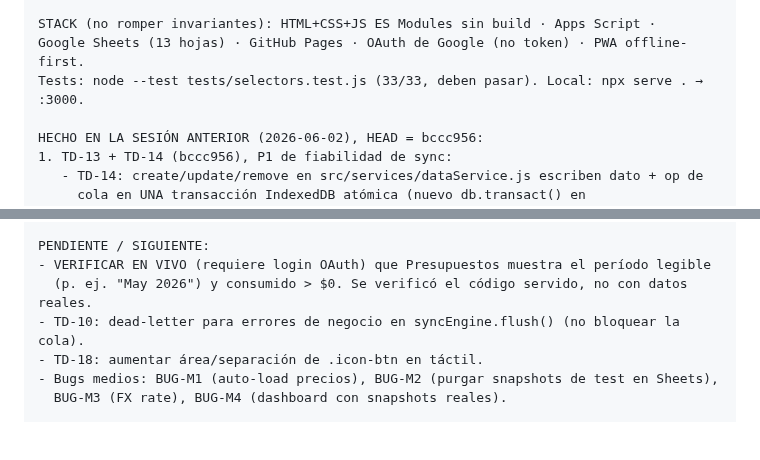
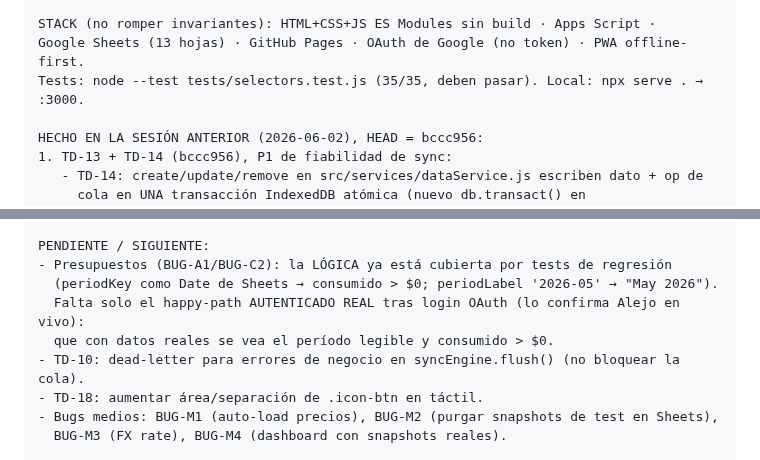
Before and after one commit to alejandror1367/FinanceOS, a Markdown page: docs/NEXT_SESSION.md, 2 parts joined by grey strips. Drawn GitHub-style; blank space fills up the shorter version.

Commit message:
docs: actualizar conteo de tests a 35/35 y estado de verificación de Presupuestos
Co-Authored-By: Claude Opus 4.8 <noreply@anthropic.com>

```diff
--- a/docs/NEXT_SESSION.md
+++ b/docs/NEXT_SESSION.md
@@ -18,7 +18,7 @@ LEE PRIMERO (en este orden):
 
 STACK (no romper invariantes): HTML+CSS+JS ES Modules sin build · Apps Script ·
 Google Sheets (13 hojas) · GitHub Pages · OAuth de Google (no token) · PWA offline-first.
-Tests: node --test tests/selectors.test.js (33/33, deben pasar). Local: npx serve . → :3000.
+Tests: node --test tests/selectors.test.js (35/35, deben pasar). Local: npx serve . → :3000.
 
 HECHO EN LA SESIÓN ANTERIOR (2026-06-02), HEAD = bccc956:
 1. TD-13 + TD-14 (bccc956), P1 de fiabilidad de sync:
@@ -49,8 +49,10 @@ ENTORNO DE DESARROLLO:
 - Node v24. Hook pre-commit activo (auto-bump del SW). git config core.hooksPath .githooks.
 
 PENDIENTE / SIGUIENTE:
-- VERIFICAR EN VIVO (requiere login OAuth) que Presupuestos muestra el período legible
-  (p. ej. "May 2026") y consumido > $0. Se verificó el código servido, no con datos reales.
+- Presupuestos (BUG-A1/BUG-C2): la LÓGICA ya está cubierta por tests de regresión
+  (periodKey como Date de Sheets → consumido > $0; periodLabel '2026-05' → "May 2026").
+  Falta solo el happy-path AUTENTICADO REAL tras login OAuth (lo confirma Alejo en vivo):
+  que con datos reales se vea el período legible y consumido > $0.
 - TD-10: dead-letter para errores de negocio en syncEngine.flush() (no bloquear la cola).
 - TD-18: aumentar área/separación de .icon-btn en táctil.
 - Bugs medios: BUG-M1 (auto-load precios), BUG-M2 (purgar snapshots de test en Sheets),
```
Also changed, not shown: PROJECT_HANDOFF.md (+3 -3 lines).
